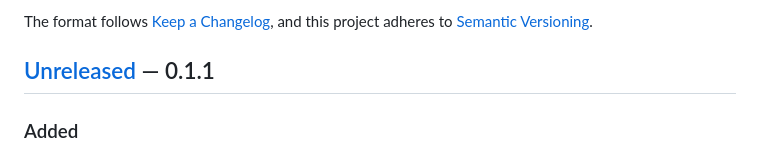
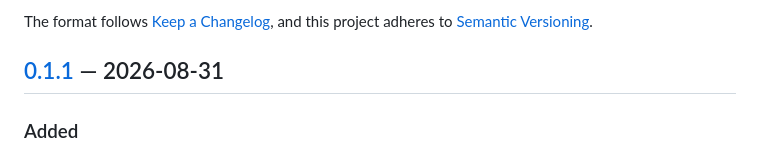
Before and after one commit to SkunkWerkx/HyperUuid, a Markdown page: CHANGELOG.md, the part around one of its changes. Rendered like a GitHub page.

```diff
--- a/CHANGELOG.md
+++ b/CHANGELOG.md
@@ -7,7 +7,7 @@ entry marks which packages it actually affects.
 The format follows [Keep a Changelog](https://keepachangelog.com/en/1.1.0/), and this project
 adheres to [Semantic Versioning](https://semver.org/spec/v2.0.0.html).
 
-## [Unreleased] — 0.1.1
+## [0.1.1] — 2026-08-31
 
 ### Added
 
```
Also changed, not shown: other parts of CHANGELOG.md (+2 -1 lines).
